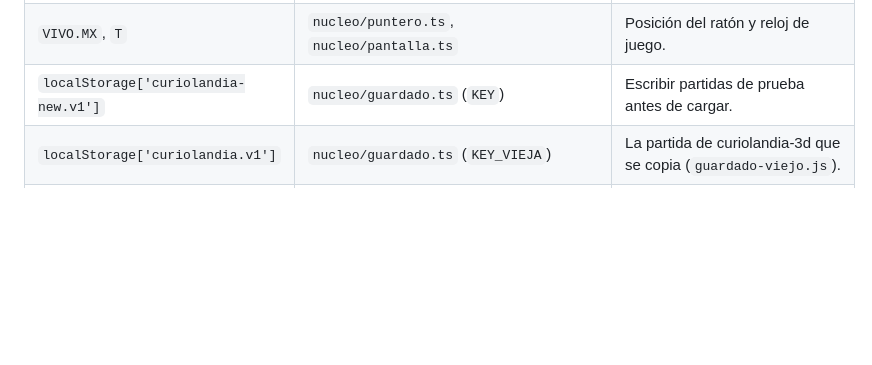
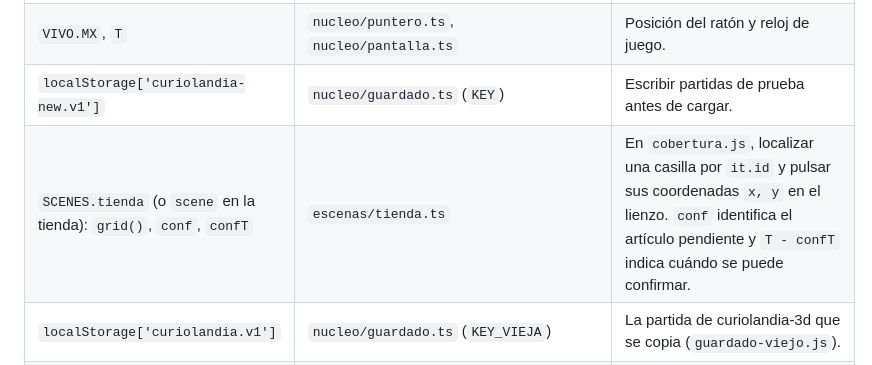
Before and after one commit to fercala/curiolandia-new, a Markdown page: docs/CONTRATO-PRUEBAS.md, the part around the change. Rendered like a GitHub page; blank space fills up the shorter version.

Commit message:
Documenta la entrega de las pruebas de guardado

```diff
--- a/docs/CONTRATO-PRUEBAS.md
+++ b/docs/CONTRATO-PRUEBAS.md
@@ -42,6 +42,7 @@ antes. Si un módulo deja de exportar una de ellas, la prueba que la lee falla c
 | `bkEncode`, `bkDecode` | `aplicacion/adultos/copiaSeguridad.ts` (los vuelve a exportar `aplicacion/adultos.ts`) | Copias de seguridad. |
 | `VIVO.MX`, `T` | `nucleo/puntero.ts`, `nucleo/pantalla.ts` | Posición del ratón y reloj de juego. |
 | `localStorage['curiolandia-new.v1']` | `nucleo/guardado.ts` (`KEY`) | Escribir partidas de prueba antes de cargar. |
+| `SCENES.tienda` (o `scene` en la tienda): `grid()`, `conf`, `confT` | `escenas/tienda.ts` | En `cobertura.js`, localizar una casilla por `it.id` y pulsar sus coordenadas `x, y` en el lienzo. `conf` identifica el artículo pendiente y `T - confT` indica cuándo se puede confirmar. |
 | `localStorage['curiolandia.v1']` | `nucleo/guardado.ts` (`KEY_VIEJA`) | La partida de curiolandia-3d que se copia (`guardado-viejo.js`). |
 | `SCENES.casaTito`: `paseo`, `acc`, `va`, `irA(id)`, `paseoTok` | `escenas/casa.ts` (desde la fase C2 de PLAN-CASA.md; hasta la fase M1 de PLAN-CASA-MEJORA.md, en `escenas/tienda.ts`) | Que Tito ande hasta lo que se toca y juegue (`casa.js`, C8 a C10): `paseo` (`x1`, `y1`, `dur`), la acción en curso (`acc.id`, `acc.accion`) y a qué va (`va.accion`). |
 | `SCENES.casaMascota`: `id`, `elige`, `fiesta`, `cuida(c)`; `etapaDe(id)` | `escenas/casaMascotas.ts` (desde la fase C6 de PLAN-CASA.md) | Que las mascotas se cuiden, tengan nombre y crezcan (`casa.js`, C20 a C22). |
```
Also changed, not shown: docs/CAMBIOS.md (+1 -0 lines).
